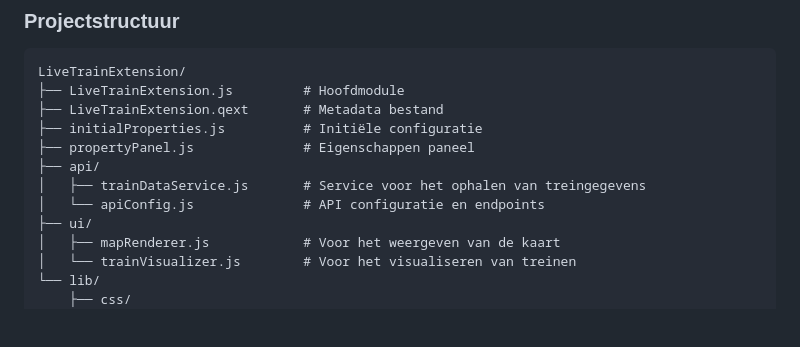
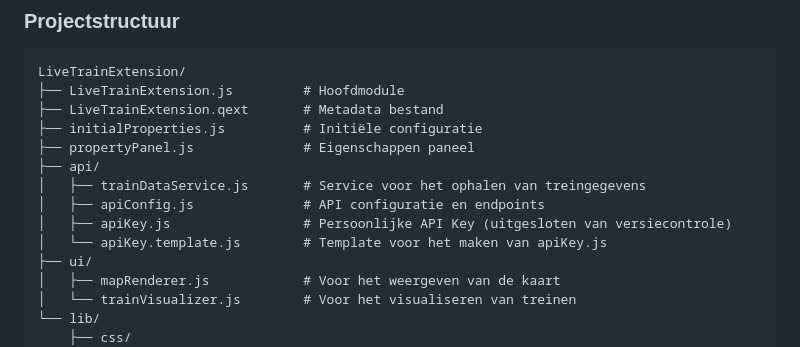
Before and after one commit to Fbeunder/QlikExtension, a Markdown page: README.md, the part around the change printed below. Rendered like a GitHub page; blank space fills up the shorter version.

```diff
--- a/README.md
+++ b/README.md
@@ -145,7 +182,9 @@ LiveTrainExtension/
 ├── propertyPanel.js              # Eigenschappen paneel
 ├── api/
 │   ├── trainDataService.js       # Service voor het ophalen van treingegevens
-│   └── apiConfig.js              # API configuratie en endpoints
+│   ├── apiConfig.js              # API configuratie en endpoints
+│   ├── apiKey.js                 # Persoonlijke API Key (uitgesloten van versiecontrole)
+│   └── apiKey.template.js        # Template voor het maken van apiKey.js
 ├── ui/
 │   ├── mapRenderer.js            # Voor het weergeven van de kaart
 │   └── trainVisualizer.js        # Voor het visualiseren van treinen
```
Also changed, not shown: other parts of README.md (+43 -5 lines).
